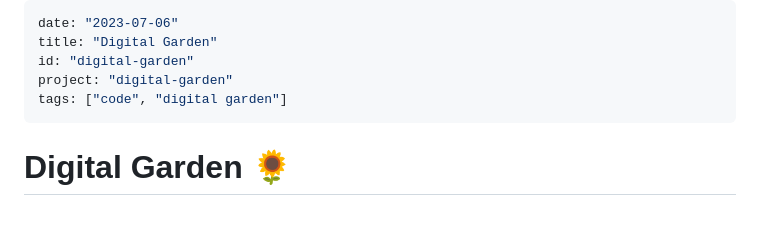
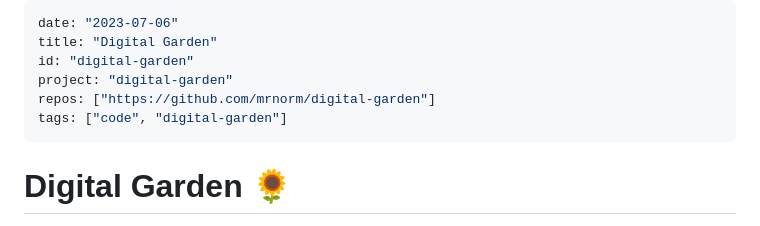
Before and after one commit to MrNorm/digital-garden, a Markdown page: pages/project/digital-garden.md, the part around the change. Rendered like a GitHub page.

Commit message:
Updated frontmatter

```diff
--- a/pages/project/digital-garden.md
+++ b/pages/project/digital-garden.md
@@ -3,7 +3,8 @@ date: "2023-07-06"
 title: "Digital Garden"
 id: "digital-garden"
 project: "digital-garden"
-tags: ["code", "digital garden"]
+repos: ["https://github.com/mrnorm/digital-garden"]
+tags: ["code", "digital-garden"]
 ---
 
 # Digital Garden 🌻
```
